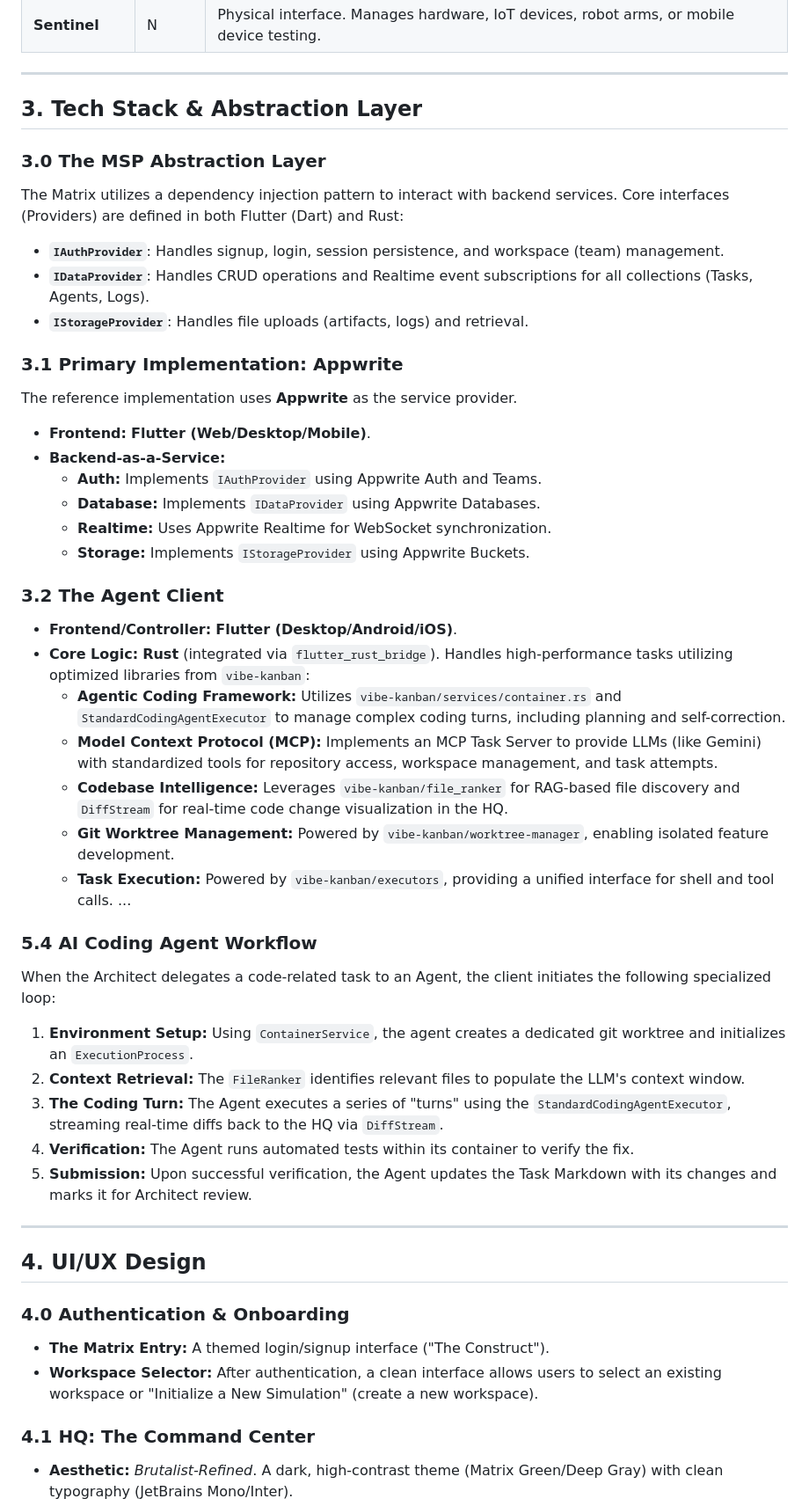
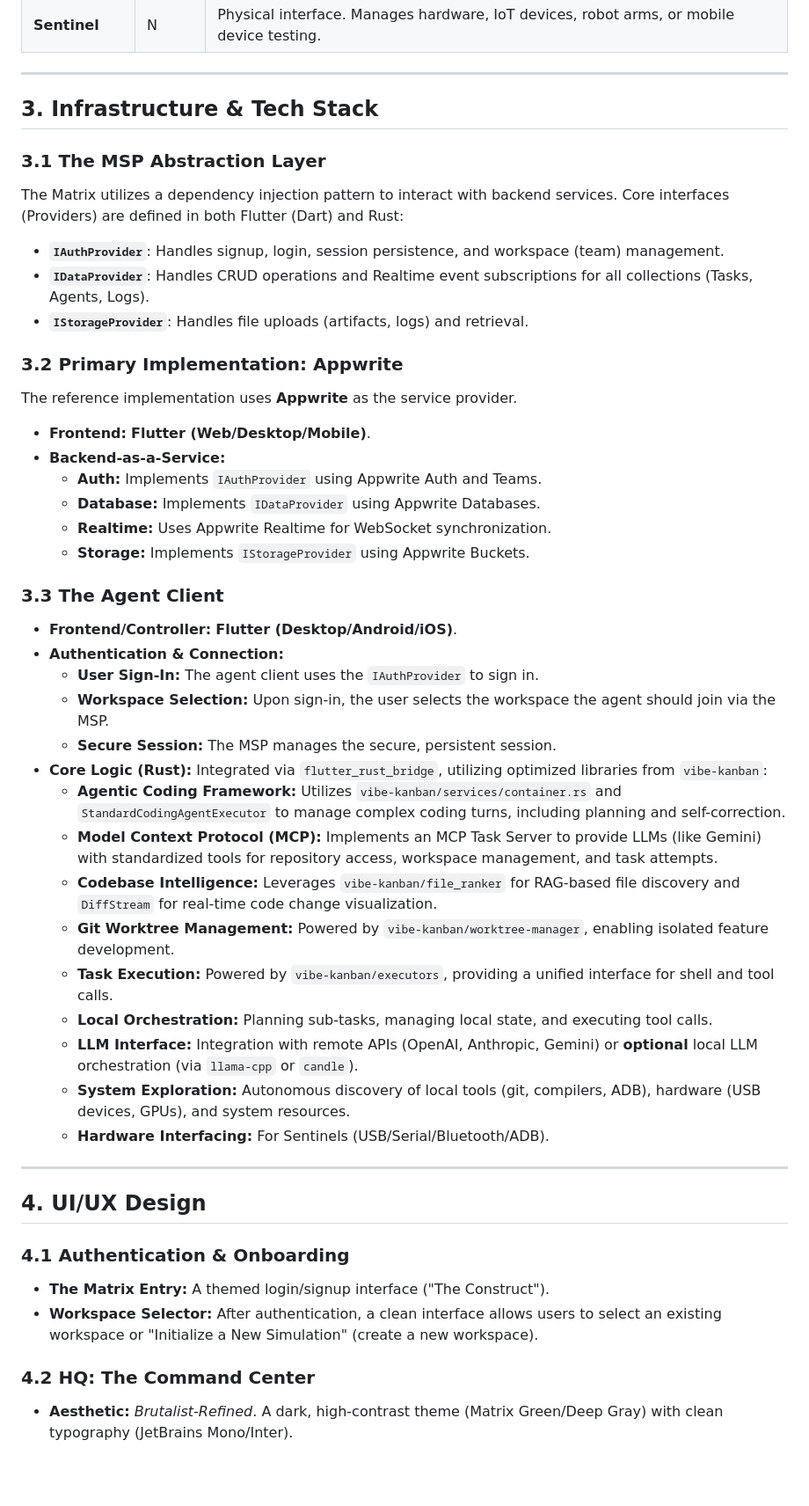
Before and after one commit to tianhaoz95/matrix, a Markdown page: design/matrix-core-design.md, the part around one of its changes. Shown at 88% size. GitHub-like rendering; blank space fills up the shorter version.

```diff
--- a/design/matrix-core-design.md
+++ b/design/matrix-core-design.md
@@ -24,16 +24,15 @@ The system is designed for **asynchronous autonomy**: humans provide high-level
 
 ---
 
-## 3. Tech Stack & Abstraction Layer
+## 3. Infrastructure & Tech Stack
 
-### 3.0 The MSP Abstraction Layer
+### 3.1 The MSP Abstraction Layer
 The Matrix utilizes a dependency injection pattern to interact with backend services. Core interfaces (Providers) are defined in both Flutter (Dart) and Rust:
-
 *   **`IAuthProvider`**: Handles signup, login, session persistence, and workspace (team) management.
 *   **`IDataProvider`**: Handles CRUD operations and Realtime event subscriptions for all collections (Tasks, Agents, Logs).
 *   **`IStorageProvider`**: Handles file uploads (artifacts, logs) and retrieval.
 
-### 3.1 Primary Implementation: Appwrite
+### 3.2 Primary Implementation: Appwrite
 The reference implementation uses **Appwrite** as the service provider.
 *   **Frontend:** **Flutter (Web/Desktop/Mobile)**.
 *   **Backend-as-a-Service:**
@@ -42,30 +41,30 @@ The reference implementation uses **Appwrite** as the service provider.
     *   **Realtime:** Uses Appwrite Realtime for WebSocket synchronization.
     *   **Storage:** Implements `IStorageProvider` using Appwrite Buckets.
 
-### 3.2 The Agent Client
+### 3.3 The Agent Client
 *   **Frontend/Controller:** **Flutter (Desktop/Android/iOS)**.
-*   **Core Logic:** **Rust** (integrated via `flutter_rust_bridge`). Handles high-performance tasks utilizing optimized libraries from `vibe-kanban`:
+*   **Authentication & Connection:**
+    *   **User Sign-In:** The agent client uses the `IAuthProvider` to sign in.
+    *   **Workspace Selection:** Upon sign-in, the user selects the workspace the agent should join via the MSP.
+    *   **Secure Session:** The MSP manages the secure, persistent session.
+*   **Core Logic (Rust):** Integrated via `flutter_rust_bridge`, utilizing optimized libraries from `vibe-kanban`:
     *   **Agentic Coding Framework:** Utilizes `vibe-kanban/services/container.rs` and `StandardCodingAgentExecutor` to manage complex coding turns, including planning and self-correction.
     *   **Model Context Protocol (MCP):** Implements an MCP Task Server to provide LLMs (like Gemini) with standardized tools for repository access, workspace management, and task attempts.
-    *   **Codebase Intelligence:** Leverages `vibe-kanban/file_ranker` for RAG-based file discovery and `DiffStream` for real-time code change visualization in the HQ.
+    *   **Codebase Intelligence:** Leverages `vibe-kanban/file_ranker` for RAG-based file discovery and `DiffStream` for real-time code change visualization.
     *   **Git Worktree Management:** Powered by `vibe-kanban/worktree-manager`, enabling isolated feature development.
     *   **Task Execution:** Powered by `vibe-kanban/executors`, providing a unified interface for shell and tool calls.
-...
-### 5.4 AI Coding Agent Workflow
-When the Architect delegates a code-related task to an Agent, the client initiates the following specialized loop:
-1.  **Environment Setup:** Using `ContainerService`, the agent creates a dedicated git worktree and initializes an `ExecutionProcess`.
-2.  **Context Retrieval:** The `FileRanker` identifies relevant files to populate the LLM's context window.
-3.  **The Coding Turn:** The Agent executes a series of "turns" using the `StandardCodingAgentExecutor`, streaming real-time diffs back to the HQ via `DiffStream`.
-4.  **Verification:** The Agent runs automated tests within its container to verify the fix.
-5.  **Submission:** Upon successful verification, the Agent updates the Task Markdown with its changes and marks it for Architect review.
+    *   **Local Orchestration:** Planning sub-tasks, managing local state, and executing tool calls.
+    *   **LLM Interface:** Integration with remote APIs (OpenAI, Anthropic, Gemini) or **optional** local LLM orchestration (via `llama-cpp` or `candle`).
+    *   **System Exploration:** Autonomous discovery of local tools (git, compilers, ADB), hardware (USB devices, GPUs), and system resources.
+    *   **Hardware Interfacing:** For Sentinels (USB/Serial/Bluetooth/ADB).
 
 ---
 
 ## 4. UI/UX Design
 
-### 4.0 Authentication & Onboarding
+### 4.1 Authentication & Onboarding
 *   **The Matrix Entry:** A themed login/signup interface ("The Construct").
 *   **Workspace Selector:** After authentication, a clean interface allows users to select an existing workspace or "Initialize a New Simulation" (create a new workspace).
 
-### 4.1 HQ: The Command Center
+### 4.2 HQ: The Command Center
 *   **Aesthetic:** *Brutalist-Refined*. A dark, high-contrast theme (Matrix Green/Deep Gray) with clean typography (JetBrains Mono/Inter).
```
Also changed, not shown: other parts of design/matrix-core-design.md (+31 -26 lines).
